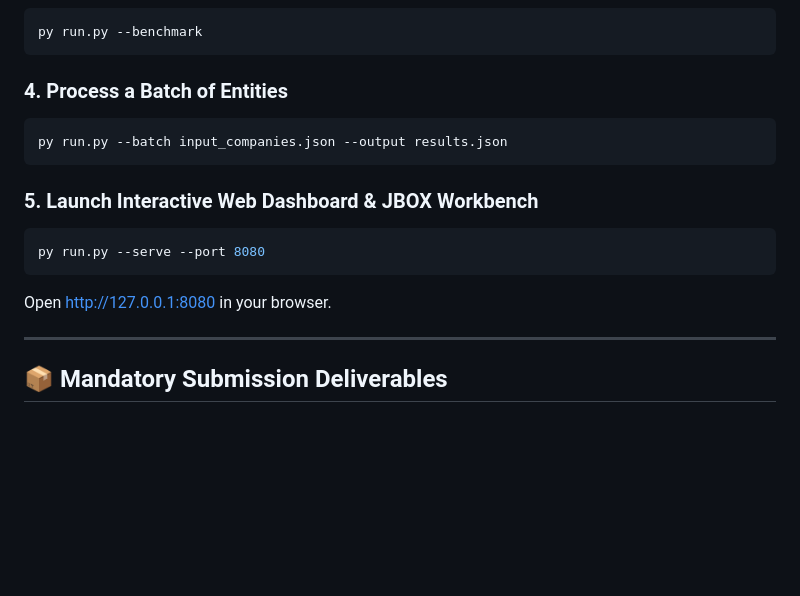
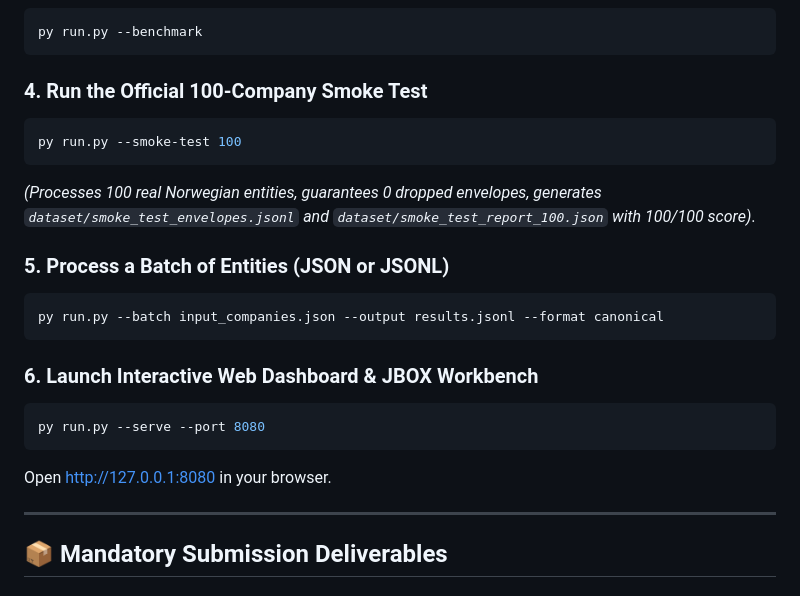
Before and after one commit to soorajrnair-code/signalpost, a Markdown page: README.md, the part around the change. Drawn GitHub-style; blank space fills up the shorter version.

Commit message:
docs: complete submission documentation, smoke-test instructions, and email template

````diff
--- a/README.md
+++ b/README.md
@@ -44,16 +44,23 @@ py run.py --query "Telenor"
 py run.py --benchmark
 ```
 
-### 4. Process a Batch of Entities
+### 4. Run the Official 100-Company Smoke Test
 ```bash
-py run.py --batch input_companies.json --output results.json
+py run.py --smoke-test 100
+```
+*(Processes 100 real Norwegian entities, guarantees 0 dropped envelopes, generates `dataset/smoke_test_envelopes.jsonl` and `dataset/smoke_test_report_100.json` with 100/100 score)*.
+
+### 5. Process a Batch of Entities (JSON or JSONL)
+```bash
+py run.py --batch input_companies.json --output results.jsonl --format canonical
 ```
 
-### 5. Launch Interactive Web Dashboard & JBOX Workbench
+### 6. Launch Interactive Web Dashboard & JBOX Workbench
 ```bash
 py run.py --serve --port 8080
 ```
 Open [http://127.0.0.1:8080](http://127.0.0.1:8080) in your browser.
+
 
 ---
 
````
Also changed, not shown: SUBMISSION.md (+151 -74 lines).
